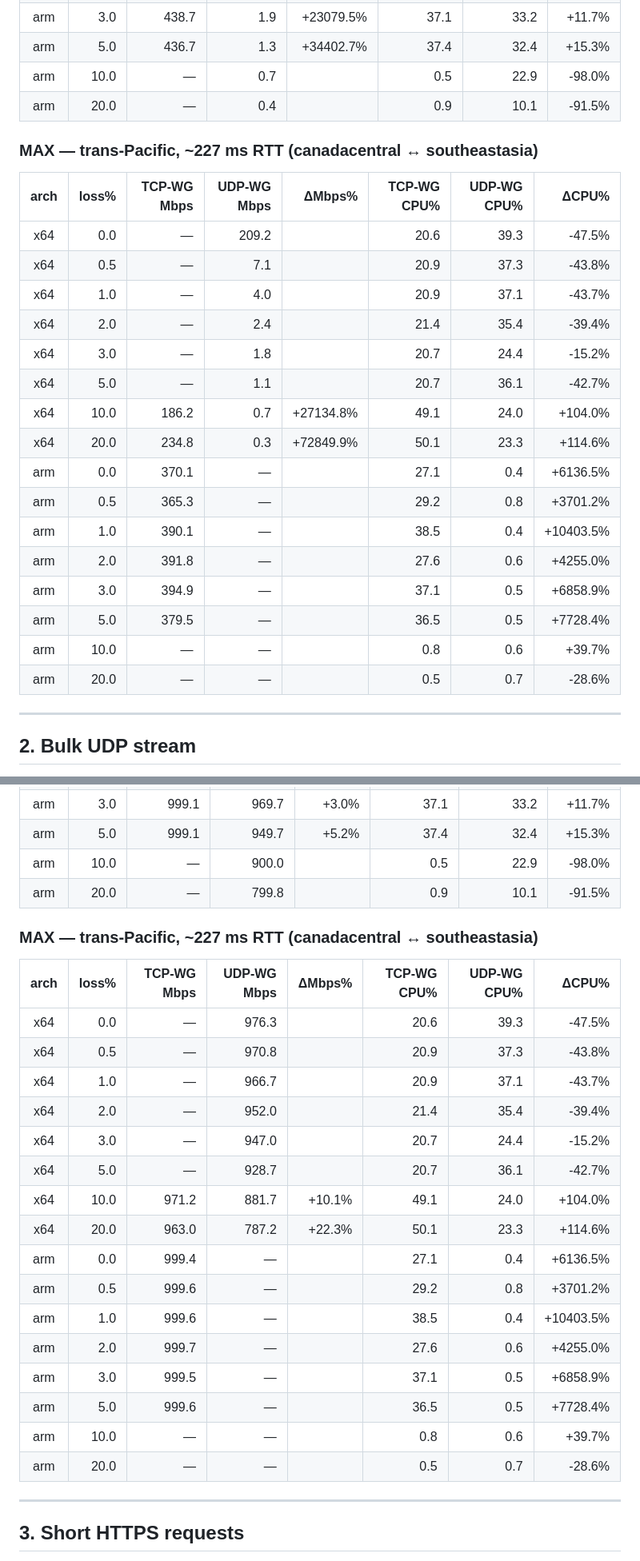
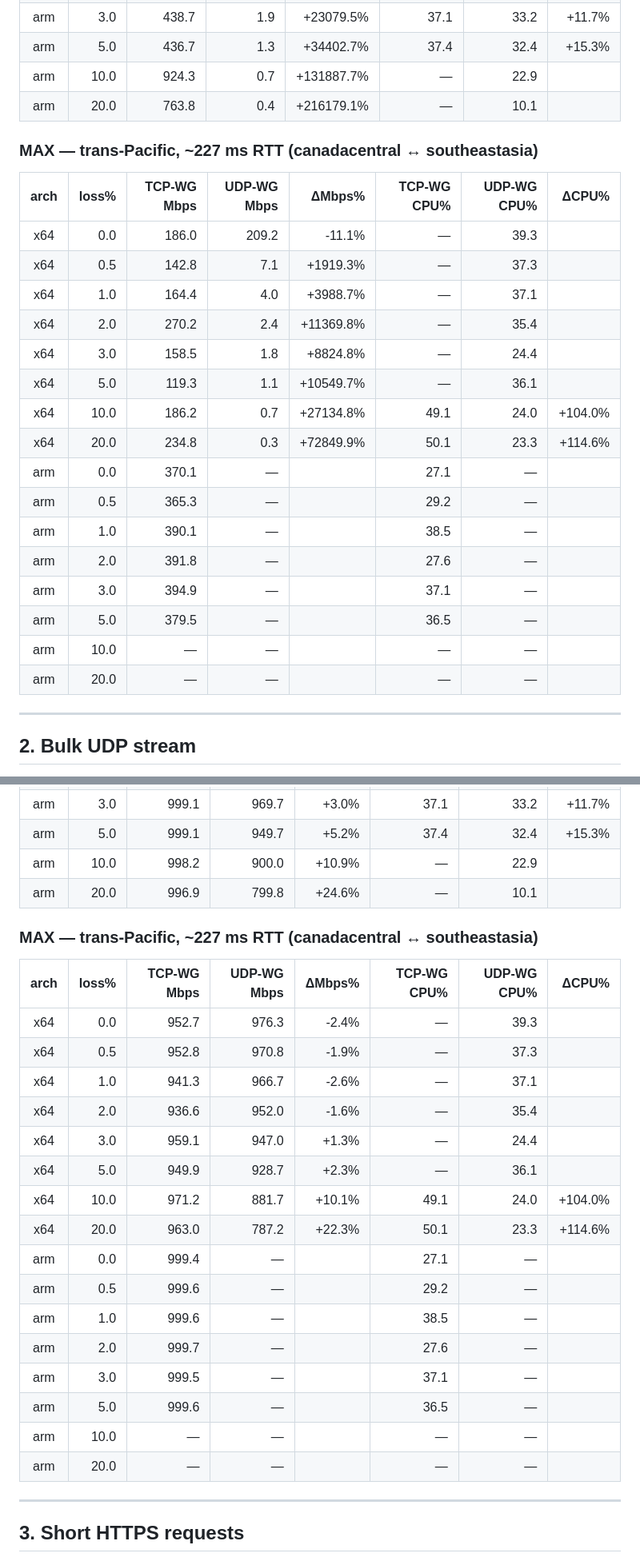
Before and after one commit to secwest/WGTCP, a Markdown page: perf-test/REPORT.md, 2 parts joined by grey strips. Shown at 80% size. Drawn GitHub-style.

```diff
--- a/perf-test/REPORT.md
+++ b/perf-test/REPORT.md
@@ -103,29 +103,29 @@ So a row like "§ 3 LAN-x64 loss=10%, TCP-WG = 154 req/s, UDP-WG = 6 req/s" mean
 | arm | 2.0 | 445.3 | 2.4 | +18838.2% | 41.0 | 21.7 | +88.9% |
 | arm | 3.0 | 438.7 | 1.9 | +23079.5% | 37.1 | 33.2 | +11.7% |
 | arm | 5.0 | 436.7 | 1.3 | +34402.7% | 37.4 | 32.4 | +15.3% |
-| arm | 10.0 | — | 0.7 |  | 0.5 | 22.9 | -98.0% |
-| arm | 20.0 | — | 0.4 |  | 0.9 | 10.1 | -91.5% |
+| arm | 10.0 | 924.3 | 0.7 | +131887.7% | — | 22.9 |  |
+| arm | 20.0 | 763.8 | 0.4 | +216179.1% | — | 10.1 |  |
 
 ### MAX — trans-Pacific, ~227 ms RTT  (canadacentral ↔ southeastasia)
 
 | arch | loss% | TCP-WG Mbps | UDP-WG Mbps | ΔMbps% | TCP-WG CPU% | UDP-WG CPU% | ΔCPU% |
 |:----:|------:|---:|---:|---:|---:|---:|---:|
-| x64 | 0.0 | — | 209.2 |  | 20.6 | 39.3 | -47.5% |
-| x64 | 0.5 | — | 7.1 |  | 20.9 | 37.3 | -43.8% |
-| x64 | 1.0 | — | 4.0 |  | 20.9 | 37.1 | -43.7% |
-| x64 | 2.0 | — | 2.4 |  | 21.4 | 35.4 | -39.4% |
-| x64 | 3.0 | — | 1.8 |  | 20.7 | 24.4 | -15.2% |
-| x64 | 5.0 | — | 1.1 |  | 20.7 | 36.1 | -42.7% |
+| x64 | 0.0 | 186.0 | 209.2 | -11.1% | — | 39.3 |  |
+| x64 | 0.5 | 142.8 | 7.1 | +1919.3% | — | 37.3 |  |
+| x64 | 1.0 | 164.4 | 4.0 | +3988.7% | — | 37.1 |  |
+| x64 | 2.0 | 270.2 | 2.4 | +11369.8% | — | 35.4 |  |
+| x64 | 3.0 | 158.5 | 1.8 | +8824.8% | — | 24.4 |  |
+| x64 | 5.0 | 119.3 | 1.1 | +10549.7% | — | 36.1 |  |
 | x64 | 10.0 | 186.2 | 0.7 | +27134.8% | 49.1 | 24.0 | +104.0% |
 | x64 | 20.0 | 234.8 | 0.3 | +72849.9% | 50.1 | 23.3 | +114.6% |
-| arm | 0.0 | 370.1 | — |  | 27.1 | 0.4 | +6136.5% |
-| arm | 0.5 | 365.3 | — |  | 29.2 | 0.8 | +3701.2% |
-| arm | 1.0 | 390.1 | — |  | 38.5 | 0.4 | +10403.5% |
-| arm | 2.0 | 391.8 | — |  | 27.6 | 0.6 | +4255.0% |
-| arm | 3.0 | 394.9 | — |  | 37.1 | 0.5 | +6858.9% |
-| arm | 5.0 | 379.5 | — |  | 36.5 | 0.5 | +7728.4% |
-| arm | 10.0 | — | — |  | 0.8 | 0.6 | +39.7% |
-| arm | 20.0 | — | — |  | 0.5 | 0.7 | -28.6% |
+| arm | 0.0 | 370.1 | — |  | 27.1 | — |  |
+| arm | 0.5 | 365.3 | — |  | 29.2 | — |  |
+| arm | 1.0 | 390.1 | — |  | 38.5 | — |  |
+| arm | 2.0 | 391.8 | — |  | 27.6 | — |  |
+| arm | 3.0 | 394.9 | — |  | 37.1 | — |  |
+| arm | 5.0 | 379.5 | — |  | 36.5 | — |  |
+| arm | 10.0 | — | — |  | — | — |  |
+| arm | 20.0 | — | — |  | — | — |  |
 
 ---
 
@@ -193,29 +193,29 @@ So a row like "§ 3 LAN-x64 loss=10%, TCP-WG = 154 req/s, UDP-WG = 6 req/s" mean
 | arm | 2.0 | 999.5 | 979.8 | +2.0% | 41.0 | 21.7 | +88.9% |
 | arm | 3.0 | 999.1 | 969.7 | +3.0% | 37.1 | 33.2 | +11.7% |
 | arm | 5.0 | 999.1 | 949.7 | +5.2% | 37.4 | 32.4 | +15.3% |
-| arm | 10.0 | — | 900.0 |  | 0.5 | 22.9 | -98.0% |
-| arm | 20.0 | — | 799.8 |  | 0.9 | 10.1 | -91.5% |
+| arm | 10.0 | 998.2 | 900.0 | +10.9% | — | 22.9 |  |
+| arm | 20.0 | 996.9 | 799.8 | +24.6% | — | 10.1 |  |
 
 ### MAX — trans-Pacific, ~227 ms RTT  (canadacentral ↔ southeastasia)
 
 | arch | loss% | TCP-WG Mbps | UDP-WG Mbps | ΔMbps% | TCP-WG CPU% | UDP-WG CPU% | ΔCPU% |
 |:----:|------:|---:|---:|---:|---:|---:|---:|
-| x64 | 0.0 | — | 976.3 |  | 20.6 | 39.3 | -47.5% |
-| x64 | 0.5 | — | 970.8 |  | 20.9 | 37.3 | -43.8% |
-| x64 | 1.0 | — | 966.7 |  | 20.9 | 37.1 | -43.7% |
-| x64 | 2.0 | — | 952.0 |  | 21.4 | 35.4 | -39.4% |
-| x64 | 3.0 | — | 947.0 |  | 20.7 | 24.4 | -15.2% |
-| x64 | 5.0 | — | 928.7 |  | 20.7 | 36.1 | -42.7% |
+| x64 | 0.0 | 952.7 | 976.3 | -2.4% | — | 39.3 |  |
+| x64 | 0.5 | 952.8 | 970.8 | -1.9% | — | 37.3 |  |
+| x64 | 1.0 | 941.3 | 966.7 | -2.6% | — | 37.1 |  |
+| x64 | 2.0 | 936.6 | 952.0 | -1.6% | — | 35.4 |  |
+| x64 | 3.0 | 959.1 | 947.0 | +1.3% | — | 24.4 |  |
+| x64 | 5.0 | 949.9 | 928.7 | +2.3% | — | 36.1 |  |
 | x64 | 10.0 | 971.2 | 881.7 | +10.1% | 49.1 | 24.0 | +104.0% |
 | x64 | 20.0 | 963.0 | 787.2 | +22.3% | 50.1 | 23.3 | +114.6% |
-| arm | 0.0 | 999.4 | — |  | 27.1 | 0.4 | +6136.5% |
-| arm | 0.5 | 999.6 | — |  | 29.2 | 0.8 | +3701.2% |
-| arm | 1.0 | 999.6 | — |  | 38.5 | 0.4 | +10403.5% |
-| arm | 2.0 | 999.7 | — |  | 27.6 | 0.6 | +4255.0% |
-| arm | 3.0 | 999.5 | — |  | 37.1 | 0.5 | +6858.9% |
-| arm | 5.0 | 999.6 | — |  | 36.5 | 0.5 | +7728.4% |
-| arm | 10.0 | — | — |  | 0.8 | 0.6 | +39.7% |
-| arm | 20.0 | — | — |  | 0.5 | 0.7 | -28.6% |
+| arm | 0.0 | 999.4 | — |  | 27.1 | — |  |
+| arm | 0.5 | 999.6 | — |  | 29.2 | — |  |
+| arm | 1.0 | 999.6 | — |  | 38.5 | — |  |
+| arm | 2.0 | 999.7 | — |  | 27.6 | — |  |
+| arm | 3.0 | 999.5 | — |  | 37.1 | — |  |
+| arm | 5.0 | 999.6 | — |  | 36.5 | — |  |
+| arm | 10.0 | — | — |  | — | — |  |
+| arm | 20.0 | — | — |  | — | — |  |
 
 ---
 
```
Also changed, not shown: other parts of perf-test/REPORT.md (+68 -68 lines).
